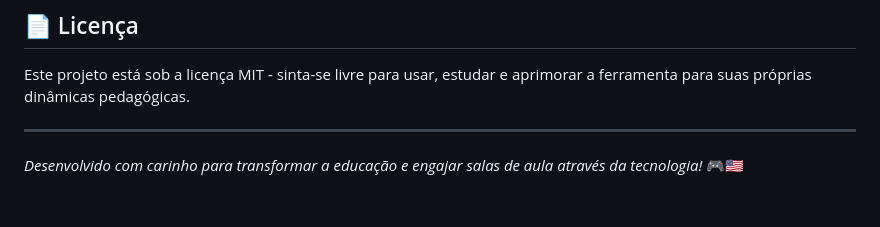
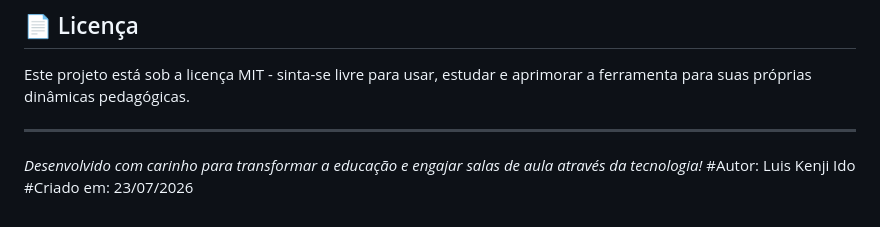
Before and after one commit to luiskenji-ido/quiz-ingles-kultivi-modulo01, a Markdown page: README.md, the part around the change. Drawn GitHub-style.

```diff
--- a/README.md
+++ b/README.md
@@ -60,4 +60,6 @@ perguntas.sort(function() { return 0.5 - Math.random(); });
 Este projeto está sob a licença MIT - sinta-se livre para usar, estudar e aprimorar a ferramenta para suas próprias dinâmicas pedagógicas.
 
 ---
-*Desenvolvido com carinho para transformar a educação e engajar salas de aula através da tecnologia!* 🎮🇺🇸
+*Desenvolvido com carinho para transformar a educação e engajar salas de aula através da tecnologia!*
+#Autor: Luis Kenji Ido
+#Criado em: 23/07/2026
```
